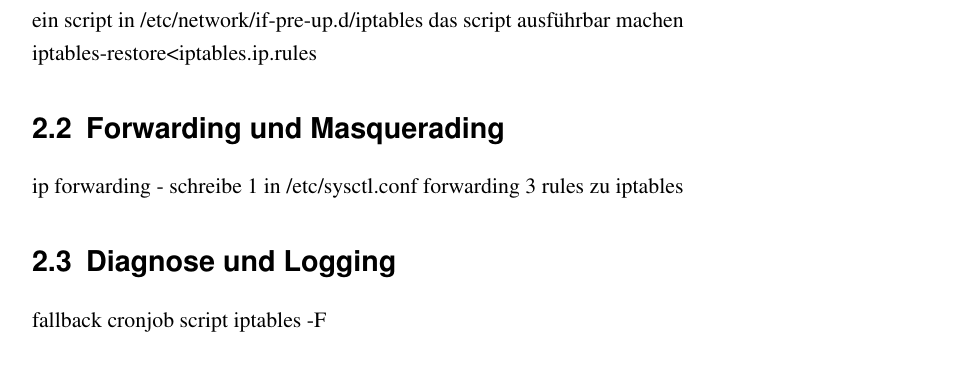
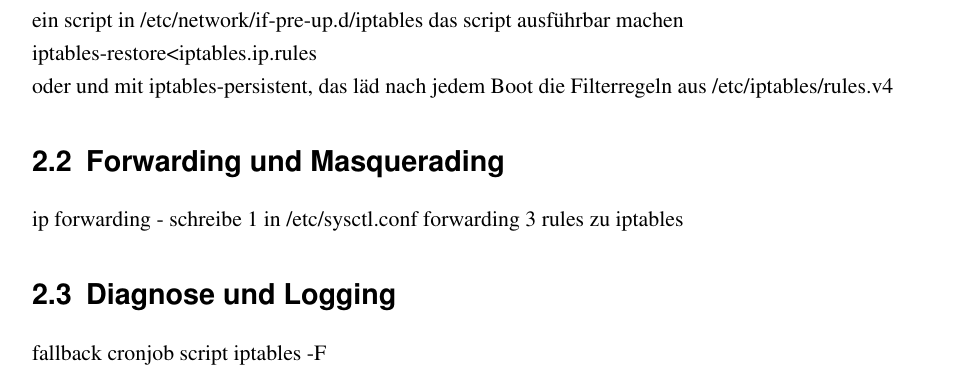
Before and after one commit to nullsub/configs, a LaTeX thesis (dok/doku.tex, which reads dok/aufg2.tex): part of page 9 of 14, cut so that both start at the same text. Compiled offline with pdfLaTeX.

Commit message:
add iptables persistent kp ob das schon mit dem hook gemacht wurde

```diff
--- a/dok/aufg2.tex
+++ b/dok/aufg2.tex
@@ -9,6 +9,7 @@ das script ausführbar machen
 
 iptables-restore<iptables.ip.rules
 
+ oder und mit iptables-persistent, das läd nach jedem Boot die Filterregeln aus /etc/iptables/rules.v4
 
 \section{Forwarding und Masquerading}
 ip  forwarding - schreibe 1 in /etc/sysctl.conf forwarding
```
